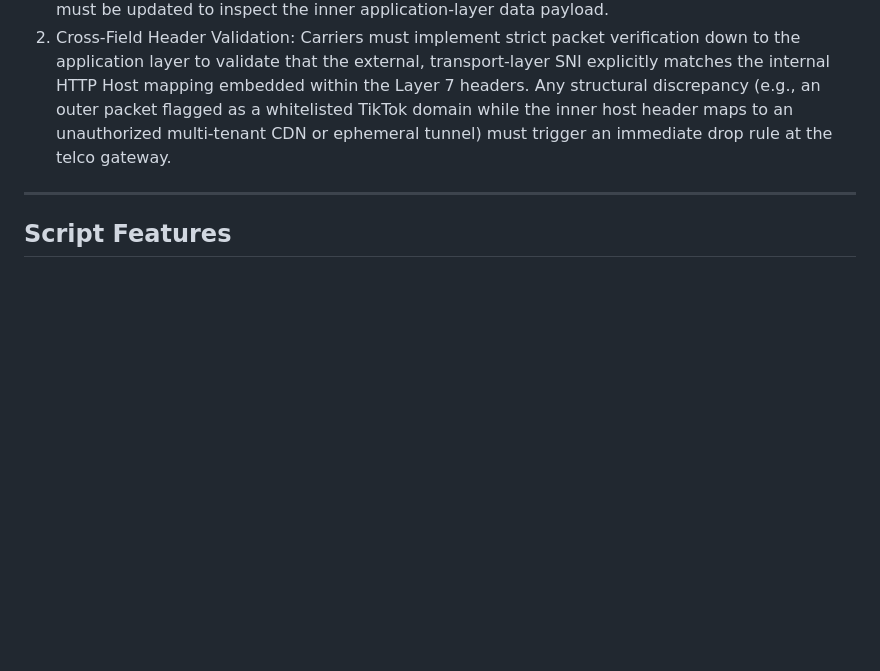
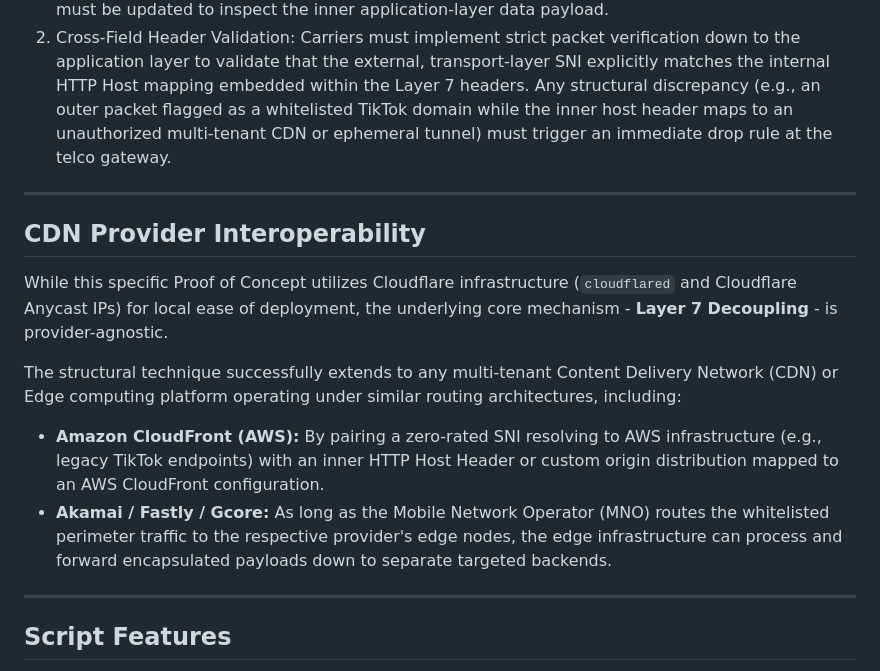
Before and after one commit to vincentng295/xray_vless_ws_server, a Markdown page: docs/README.MD, the part around the change. GitHub-like rendering; blank space fills up the shorter version.

```diff
--- a/docs/README.MD
+++ b/docs/README.MD
@@ -60,6 +60,16 @@ Based on the network architecture analysis, the carrier's DPI firewall must enfo
 
 ---
 
+## CDN Provider Interoperability
+
+While this specific Proof of Concept utilizes Cloudflare infrastructure (`cloudflared` and Cloudflare Anycast IPs) for local ease of deployment, the underlying core mechanism - **Layer 7 Decoupling** - is provider-agnostic.
+
+The structural technique successfully extends to any multi-tenant Content Delivery Network (CDN) or Edge computing platform operating under similar routing architectures, including:
+* **Amazon CloudFront (AWS):** By pairing a zero-rated SNI resolving to AWS infrastructure (e.g., legacy TikTok endpoints) with an inner HTTP Host Header or custom origin distribution mapped to an AWS CloudFront configuration.
+* **Akamai / Fastly / Gcore:** As long as the Mobile Network Operator (MNO) routes the whitelisted perimeter traffic to the respective provider's edge nodes, the edge infrastructure can process and forward encapsulated payloads down to separate targeted backends.
+
+---
+
 ## Script Features
 
 - **Dynamic Local Environment Orchestration:** Automated verification and generation of localized `.env` dependencies.
```
Also changed, not shown: docs/README_vi.MD (+10 -0 lines).
